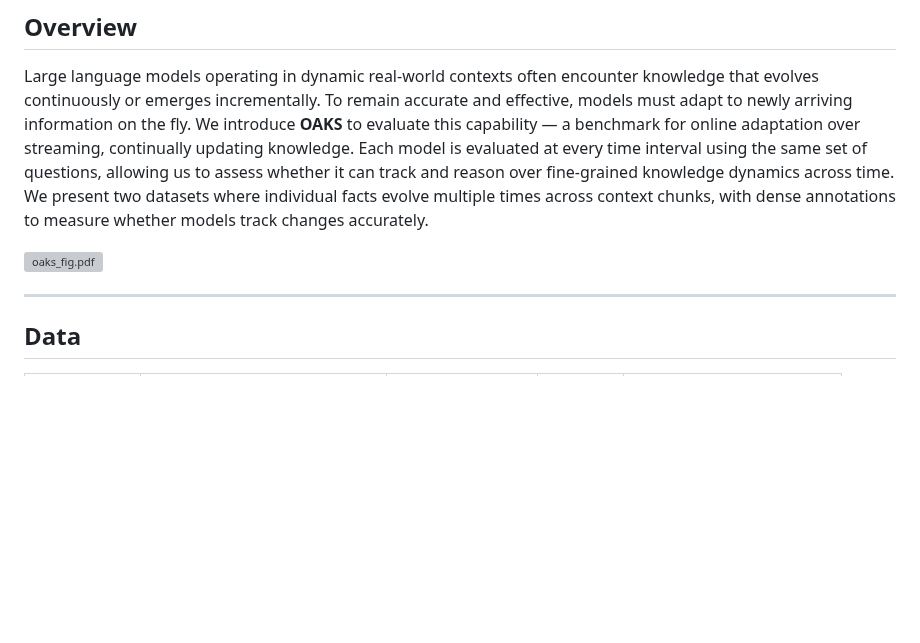
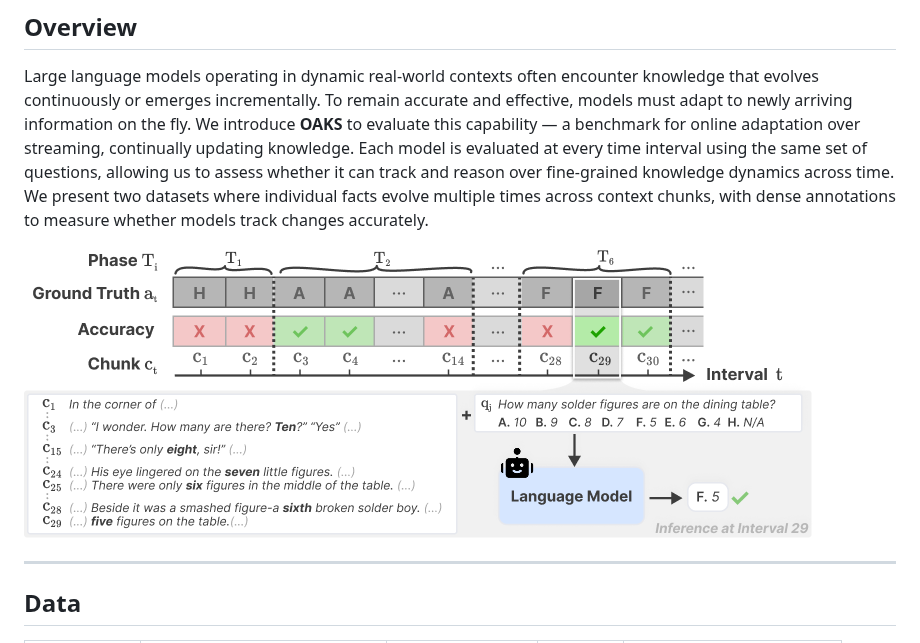
Before and after one commit to kaistAI/OAKS, a Markdown page: README.md, the part around the change. Drawn GitHub-style; pictures changed too: assets/Final.png (added); blank space fills up the shorter version; grey boxes are pictures that could not be loaded.

Commit message:
figure

```diff
--- a/README.md
+++ b/README.md
@@ -7,7 +7,7 @@ This repository hosts the data and code for the paper **"Can Large Language Mode
 
 Large language models operating in dynamic real-world contexts often encounter knowledge that evolves continuously or emerges incrementally. To remain accurate and effective, models must adapt to newly arriving information on the fly. We introduce **OAKS** to evaluate this capability — a benchmark for online adaptation over streaming, continually updating knowledge. Each model is evaluated at every time interval using the same set of questions, allowing us to assess whether it can track and reason over fine-grained knowledge dynamics across time. We present two datasets where individual facts evolve multiple times across context chunks, with dense annotations to measure whether models track changes accurately.
 
-![oaks_fig.pdf](assets/oaks_fig.pdf)
+![Final.png](assets/Final.png)
 
 
 ---
```
Also changed, not shown: 1 other file.
